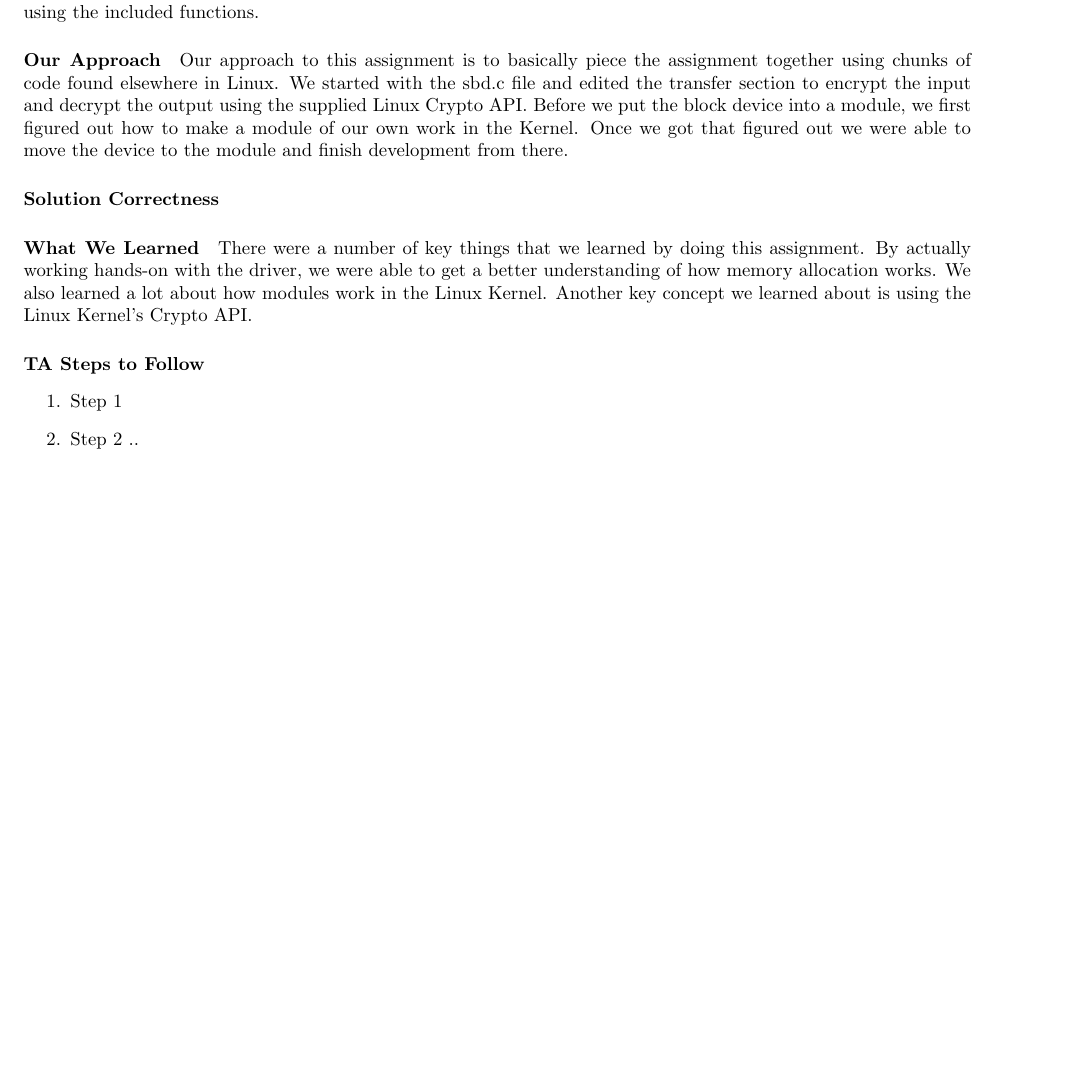
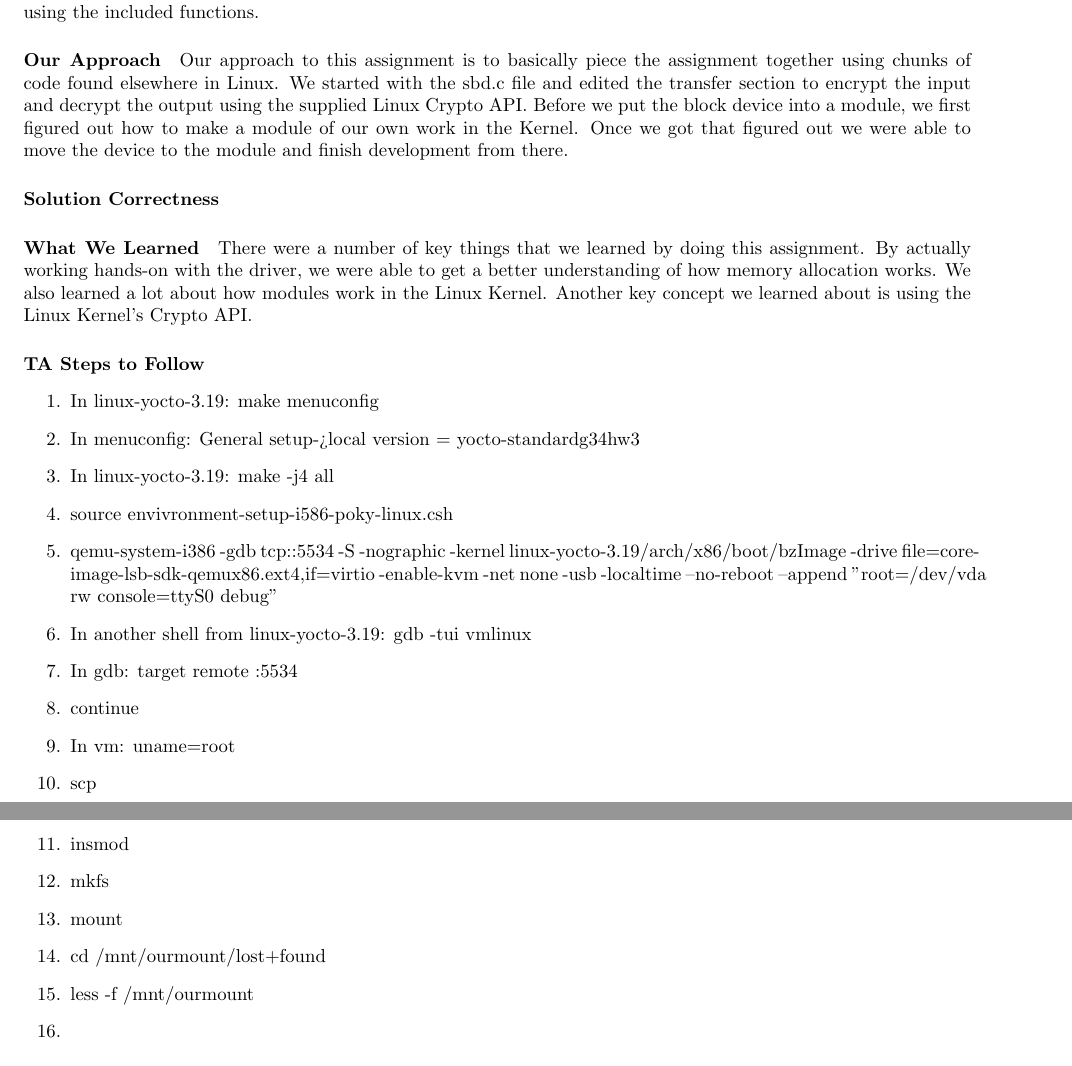
Before and after one commit to engbergt/CS444_HW1_G34_Writeup, a LaTeX problem sheet (hw3/cs444_hw2_group34.tex): part of page 3 of 3 before the commit and two parts of pages 3 and 4 of 4 after it, the two joined at a grey line, cut so that both start at the same text, the shorter picture padded with empty space. Compiled offline with pdfLaTeX.

Commit message:
Started adding steps for TA

```diff
--- a/hw3/cs444_hw2_group34.tex
+++ b/hw3/cs444_hw2_group34.tex
@@ -52,8 +52,22 @@ There were a number of key things that we learned by doing this assignment. By a
 
 
 \begin{enumerate}
-  \item Step 1
-  \item Step 2 ..
+  \item In linux-yocto-3.19: make menuconfig
+  \item In menuconfig: General setup->local version = yocto-standardg34hw3
+  \item In linux-yocto-3.19: make -j4 all
+  \item source envivronment-setup-i586-poky-linux.csh
+  \item qemu-system-i386 -gdb tcp::5534 -S -nographic -kernel linux-yocto-3.19/arch/x86/boot/bzImage -drive file=core-image-lsb-sdk-qemux86.ext4,if=virtio -enable-kvm -net none -usb -localtime --no-reboot --append "root=/dev/vda rw console=ttyS0 debug"
+  \item In another shell from linux-yocto-3.19: gdb -tui vmlinux
+  \item In gdb: target remote :5534
+  \item continue
+  \item In vm: uname=root
+  \item scp
+  \item insmod
+  \item mkfs
+  \item mount
+  \item cd /mnt/ourmount/lost+found
+  \item less -f /mnt/ourmount
+  \item
 \end{enumerate}
 
 
```
